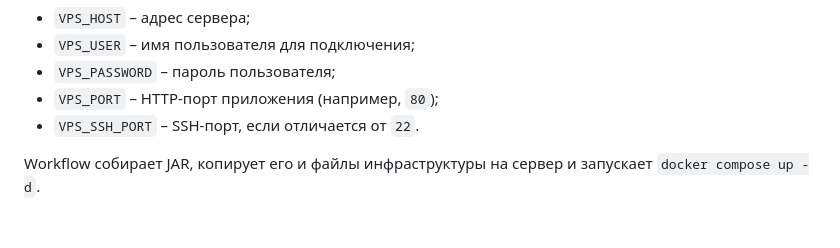
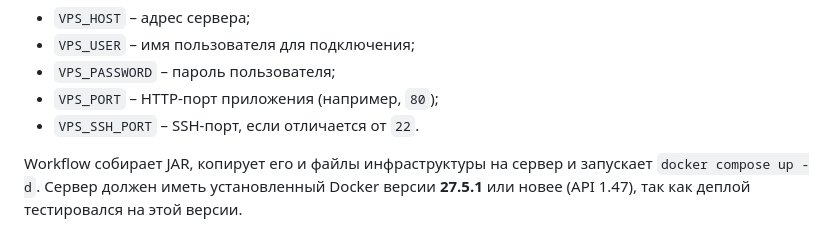
Before and after one commit to Idzumikatsu/crm, a Markdown page: README.md, the part around the change. GitHub-like rendering.

Commit message:
docs: note required Docker version

```diff
--- a/README.md
+++ b/README.md
@@ -149,3 +149,4 @@ docker compose up -d
 - `VPS_SSH_PORT` – SSH‑порт, если отличается от `22`.
 
 Workflow собирает JAR, копирует его и файлы инфраструктуры на сервер и запускает `docker compose up -d`.
+Сервер должен иметь установленный Docker версии **27.5.1** или новее (API 1.47), так как деплой тестировался на этой версии.
```
